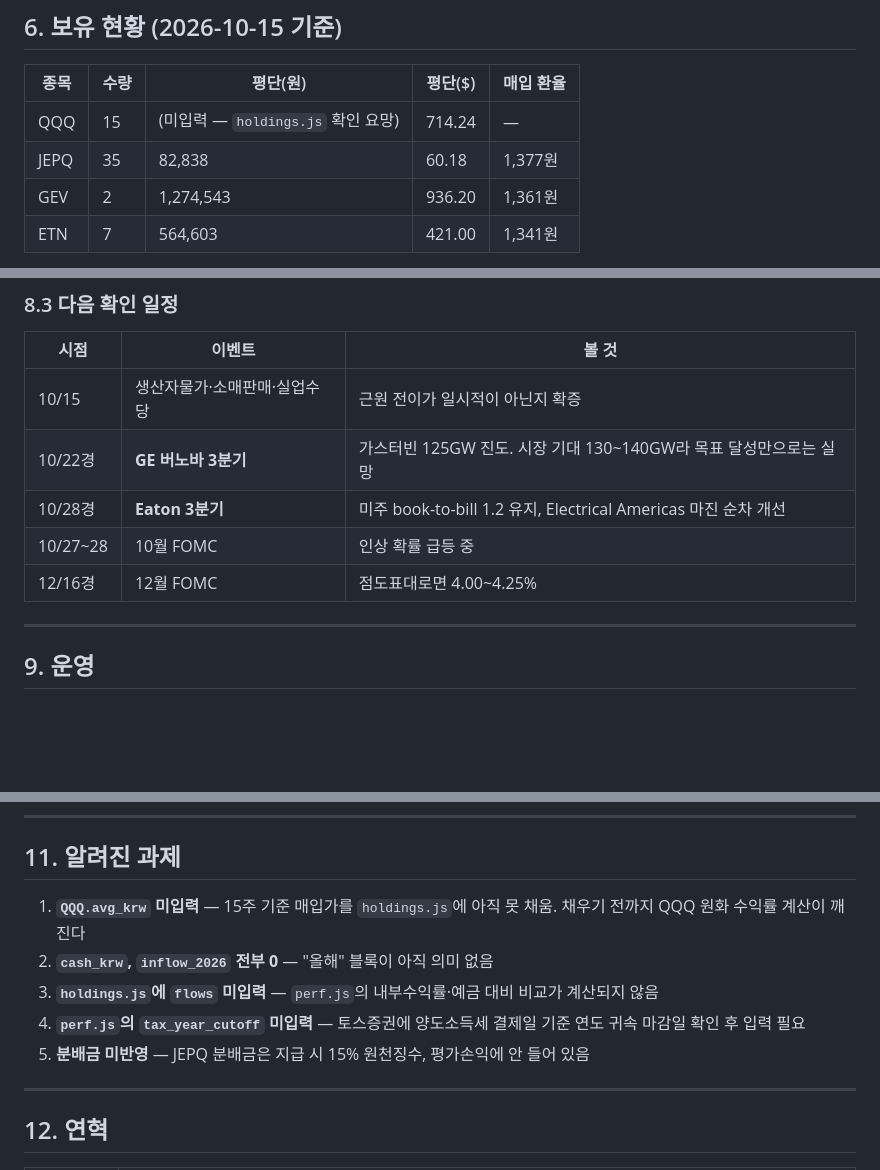
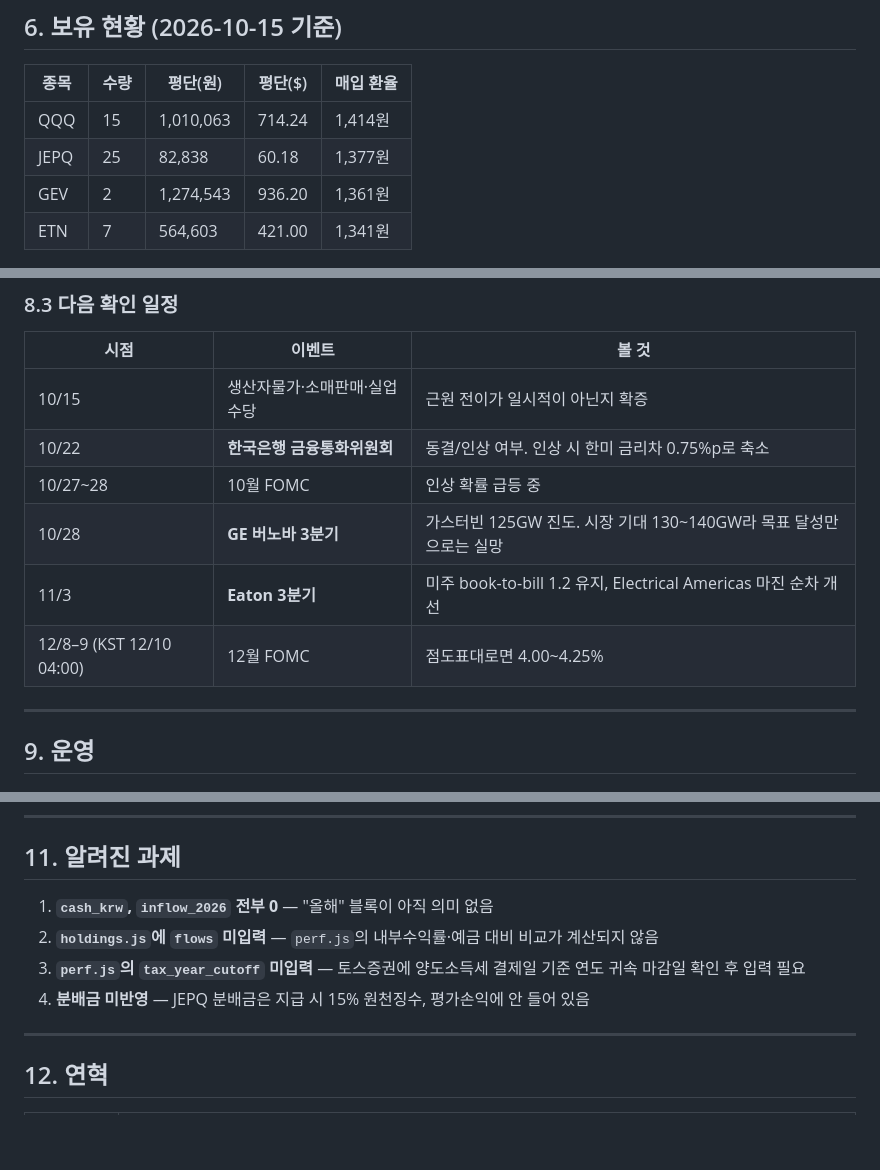
Before and after one commit to sungjoon3387/Gate, a Markdown page: README.md, 3 parts joined by grey strips. Drawn GitHub-style; blank space fills up the shorter version.

Commit message:
Revise interest rate details and holdings values
Updated Korean interest rate information and corrected holdings data.

```diff
--- a/README.md
+++ b/README.md
@@ -231,8 +232,8 @@ GitHub Actions는 미국 서버라 `Max retries exceeded` 가 반복됐다. FRED
 
 | 종목 | 수량 | 평단(원) | 평단($) | 매입 환율 |
 |---|---|---|---|---|
-| QQQ | 15 | (미입력 — `holdings.js` 확인 요망) | 714.24 | — |
-| JEPQ | 35 | 82,838 | 60.18 | 1,377원 |
+| QQQ | 15 | 1,010,063 | 714.24 | 1,414원 |
+| JEPQ | 25 | 82,838 | 60.18 | 1,377원 |
 | GEV | 2 | 1,274,543 | 936.20 | 1,361원 |
 | ETN | 7 | 564,603 | 421.00 | 1,341원 |
 
@@ -365,10 +365,11 @@ GitHub Actions는 미국 서버라 `Max retries exceeded` 가 반복됐다. FRED
 | 시점 | 이벤트 | 볼 것 |
 |---|---|---|
 | 10/15 | 생산자물가·소매판매·실업수당 | 근원 전이가 일시적이 아닌지 확증 |
-| 10/22경 | **GE 버노바 3분기** | 가스터빈 125GW 진도. 시장 기대 130~140GW라 목표 달성만으로는 실망 |
-| 10/28경 | **Eaton 3분기** | 미주 book-to-bill 1.2 유지, Electrical Americas 마진 순차 개선 |
+| 10/22 | **한국은행 금융통화위원회** | 동결/인상 여부. 인상 시 한미 금리차 0.75%p로 축소 |
 | 10/27~28 | 10월 FOMC | 인상 확률 급등 중 |
-| 12/16경 | 12월 FOMC | 점도표대로면 4.00~4.25% |
+| 10/28 | **GE 버노바 3분기** | 가스터빈 125GW 진도. 시장 기대 130~140GW라 목표 달성만으로는 실망 |
+| 11/3 | **Eaton 3분기** | 미주 book-to-bill 1.2 유지, Electrical Americas 마진 순차 개선 |
+| 12/8–9 (KST 12/10 04:00) | 12월 FOMC | 점도표대로면 4.00~4.25% |
 
 ---
 
@@ -471,11 +472,10 @@ jobs:
 
 ## 11. 알려진 과제
 
-1. **`QQQ.avg_krw` 미입력** — 15주 기준 매입가를 `holdings.js`에 아직 못 채움. 채우기 전까지 QQQ 원화 수익률 계산이 깨진다
-2. **`cash_krw`, `inflow_2026` 전부 0** — "올해" 블록이 아직 의미 없음
-3. **`holdings.js`에 `flows` 미입력** — `perf.js`의 내부수익률·예금 대비 비교가 계산되지 않음
-4. **`perf.js`의 `tax_year_cutoff` 미입력** — 토스증권에 양도소득세 결제일 기준 연도 귀속 마감일 확인 후 입력 필요
-5. **분배금 미반영** — JEPQ 분배금은 지급 시 15% 원천징수, 평가손익에 안 들어 있음
+1. **`cash_krw`, `inflow_2026` 전부 0** — "올해" 블록이 아직 의미 없음
+2. **`holdings.js`에 `flows` 미입력** — `perf.js`의 내부수익률·예금 대비 비교가 계산되지 않음
+3. **`perf.js`의 `tax_year_cutoff` 미입력** — 토스증권에 양도소득세 결제일 기준 연도 귀속 마감일 확인 후 입력 필요
+4. **분배금 미반영** — JEPQ 분배금은 지급 시 15% 원천징수, 평가손익에 안 들어 있음
 
 ---
 
```
Also changed, not shown: other parts of README.md (+4 -3 lines).
